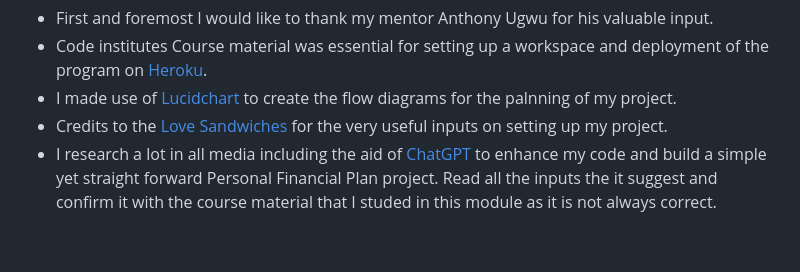
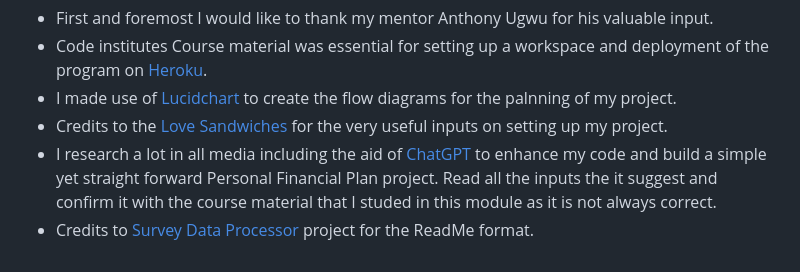
Before and after one commit to GNaces/Personal_FInancial_Plan, a Markdown page: README.md, the part around the change. Rendered like a GitHub page.

Commit message:
Add additional credits to readme file for the readme format

```diff
--- a/README.md
+++ b/README.md
@@ -134,3 +134,4 @@ Here is the live link [Personal Financial Plan](https://personal-monthly-financi
 - I made use of [Lucidchart](https://www.lucidchart.com/pages/) to create the flow diagrams for the palnning of my project.
 - Credits to the [Love Sandwiches](https://github.com/GNaces/Love-sandwiches) for the very useful inputs on setting up my project.
 - I research a lot in all media including the aid of [ChatGPT](https://openai.com/blog/chatgpt/) to enhance my code and build a simple yet straight forward Personal Financial Plan project. Read all the inputs the it suggest and confirm it with the course material that I studed in this module as it is not always correct.
+- Credits to [Survey Data Processor](https://github.com/Joao4569/survey-data-capture-and-analyse/blob/main/README.md) project for the ReadMe format.
```
